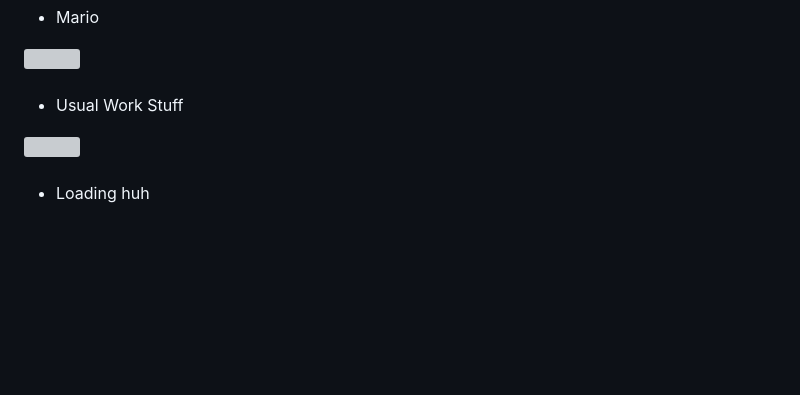
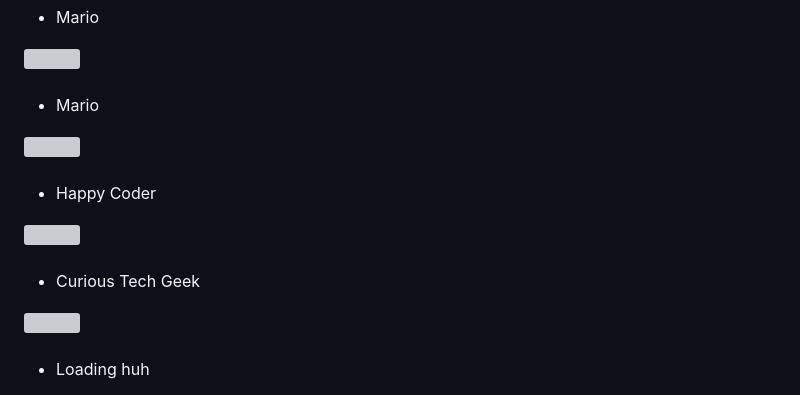
Before and after one commit to Anmol-Baranwal/Cool-GIFs-For-GitHub, a Markdown page: README.md, the part around the change. Rendered like a GitHub page; blank space fills up the shorter version; grey boxes are pictures that could not be loaded.

Commit message:
chore: add happy coder & curious tech geek

```diff
--- a/README.md
+++ b/README.md
@@ -198,7 +198,15 @@
 <img src="https://user-images.githubusercontent.com/74038190/225813708-98b745f2-7d22-48cf-9150-083f1b00d6c9.gif" width="500">
 <br><br>
 
-- Usual Work Stuff
+- Mario
+<img src="https://github.com/Anmol-Baranwal/Cool-GIFs-For-GitHub/assets/74038190/f5d2d866-d25c-4873-8d82-425d2c62fc2e" width="500">
+<br><br>
+
+- Happy Coder
+<img src="https://github.com/Anmol-Baranwal/Cool-GIFs-For-GitHub/assets/74038190/3b4607a1-1cc6-41f1-926f-892ae880e7a5" width="500">
+<br><br>
+
+- Curious Tech Geek
 <img src="https://user-images.githubusercontent.com/74038190/212747903-e9bdf048-2dc8-41f9-b973-0e72ff07bfba.gif" width="500">
 <br><br>
 
```
